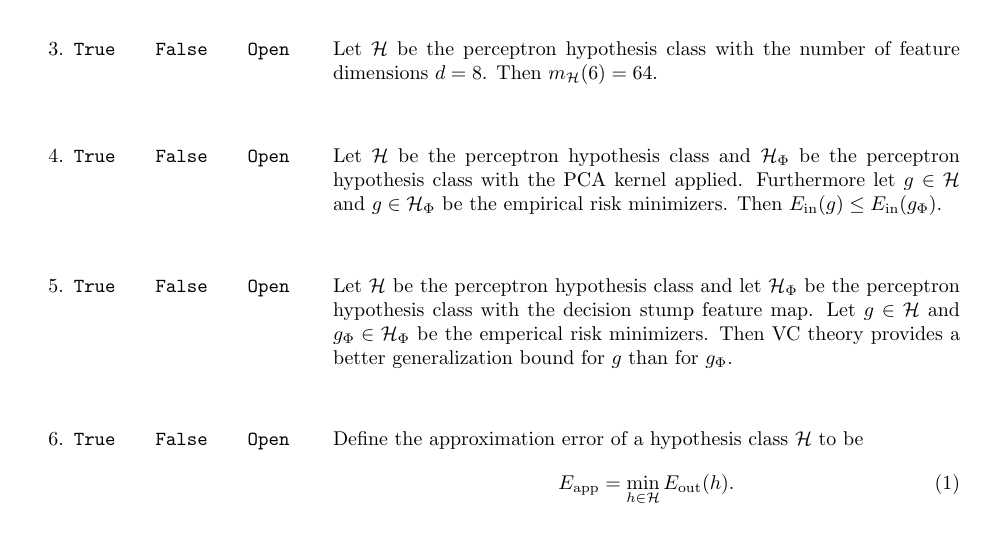
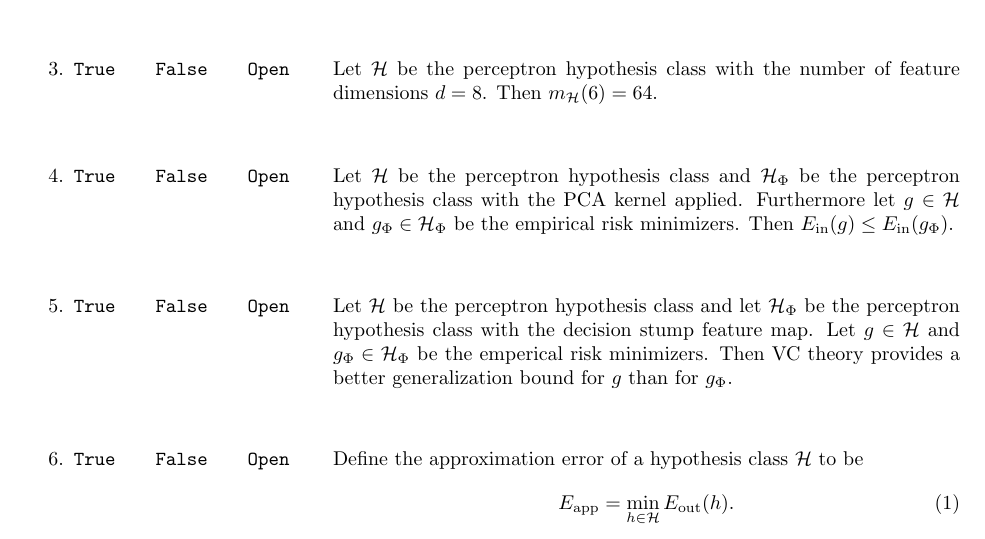
Before and after one commit to mikeizbicki/cmc-csci145-math166, a LaTeX problem sheet (exams/midterm2.tex): part of page 2 of 9, cut so that both start at the same text. Compiled offline with pdfLaTeX.

Commit message:
midterm2

```diff
--- a/exams/midterm2.tex
+++ b/exams/midterm2.tex
@@ -228,7 +228,7 @@
     %\item\TFQuestion{T}{Let $\mathcal H_1$ be the perceptron hypothesis class with the PCA feature map applie
 
     \item\TFQuestion{T}{Let $\mathcal H$ be the perceptron hypothesis class and $\mathcal H_\Phi$ be the perceptron hypothesis class with the PCA kernel applied.
-        Furthermore let $g\in\mathcal H$ and $g\in\mathcal H_\Phi$ be the empirical risk minimizers.
+        Furthermore let $g\in\mathcal H$ and $g_\Phi\in\mathcal H_\Phi$ be the empirical risk minimizers.
         Then $\Ein(g) \le \Ein(g_\Phi)$.
         }
 
```
Also changed, not shown: exams/midterm2.pdf.
